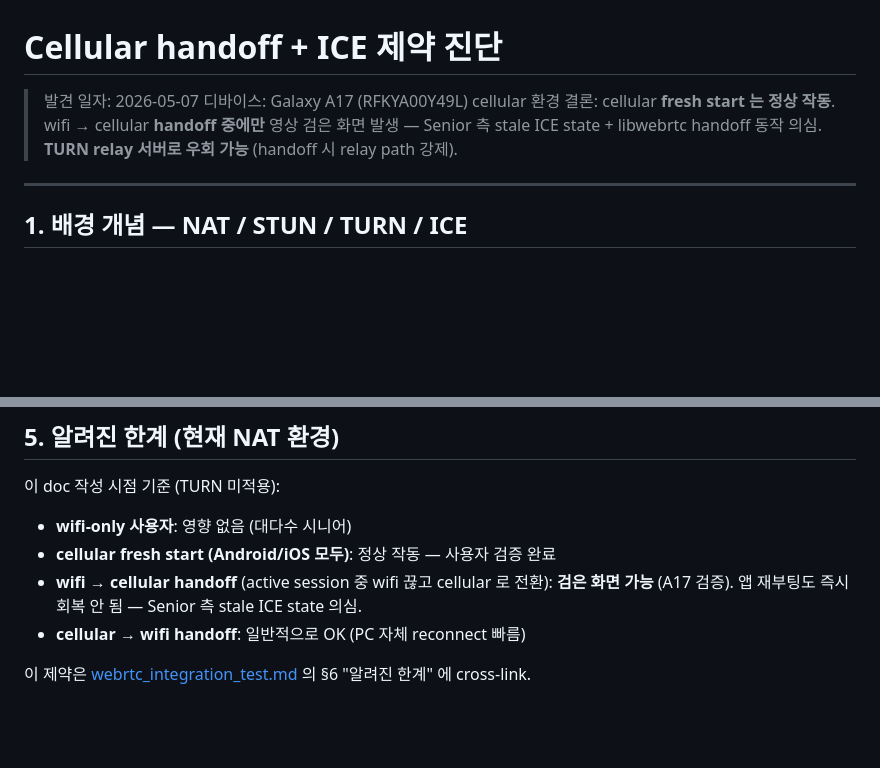
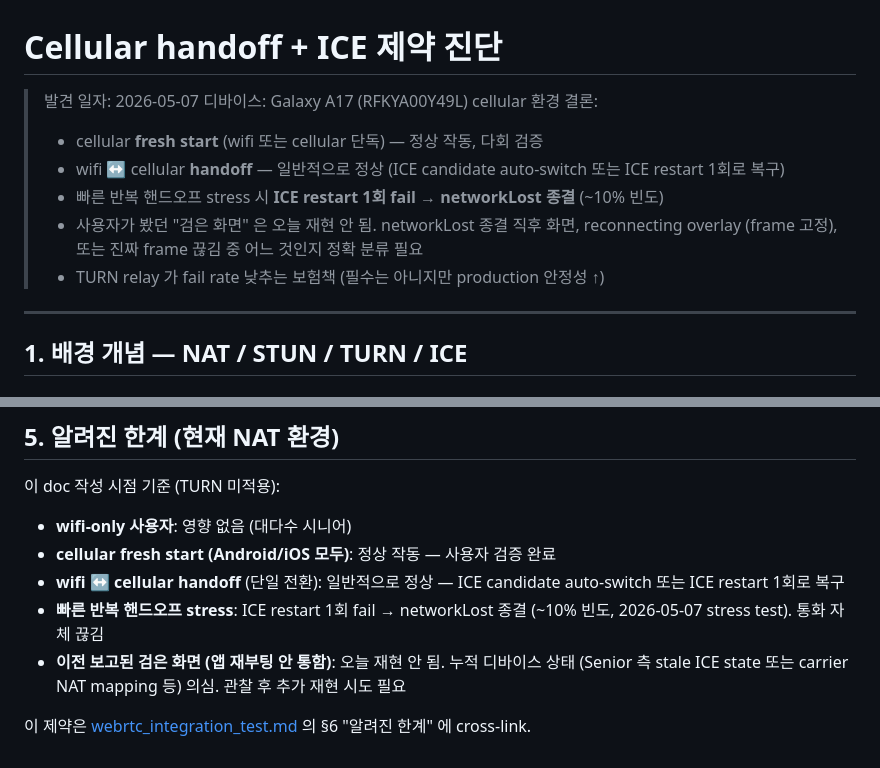
Before and after one commit to HANSOLJJ/senior_care_family, a Markdown page: docs/cellular_ice_investigation.md, 2 parts joined by grey strips. GitHub-like rendering; blank space fills up the shorter version.

```diff
--- a/docs/cellular_ice_investigation.md
+++ b/docs/cellular_ice_investigation.md
@@ -2,7 +2,13 @@
 
 > 발견 일자: 2026-05-07
 > 디바이스: Galaxy A17 (RFKYA00Y49L) cellular 환경
-> 결론: cellular **fresh start 는 정상 작동**. wifi → cellular **handoff 중에만** 영상 검은 화면 발생 — Senior 측 stale ICE state + libwebrtc handoff 동작 의심. **TURN relay 서버로 우회 가능** (handoff 시 relay path 강제).
+> 결론:
+>
+> - cellular **fresh start** (wifi 또는 cellular 단독) — 정상 작동, 다회 검증
+> - wifi ↔ cellular **handoff** — 일반적으로 정상 (ICE candidate auto-switch 또는 ICE restart 1회로 복구)
+> - 빠른 반복 핸드오프 stress 시 **ICE restart 1회 fail → networkLost 종결** (~10% 빈도)
+> - 사용자가 봤던 "검은 화면" 은 오늘 재현 안 됨. networkLost 종결 직후 화면, reconnecting overlay (frame 고정), 또는 진짜 frame 끊김 중 어느 것인지 정확 분류 필요
+> - TURN relay 가 fail rate 낮추는 보험책 (필수는 아니지만 production 안정성 ↑)
 
 ---
 
@@ -285,7 +329,8 @@ Twilio 등 매니지드 TURN 은 보통 **단기 credential** (TTL 24h) 발급.
 
 - **wifi-only 사용자**: 영향 없음 (대다수 시니어)
 - **cellular fresh start (Android/iOS 모두)**: 정상 작동 — 사용자 검증 완료
-- **wifi → cellular handoff** (active session 중 wifi 끊고 cellular 로 전환): **검은 화면 가능** (A17 검증). 앱 재부팅도 즉시 회복 안 됨 — Senior 측 stale ICE state 의심.
-- **cellular → wifi handoff**: 일반적으로 OK (PC 자체 reconnect 빠름)
+- **wifi ↔ cellular handoff** (단일 전환): 일반적으로 정상 — ICE candidate auto-switch 또는 ICE restart 1회로 복구
+- **빠른 반복 핸드오프 stress**: ICE restart 1회 fail → networkLost 종결 (~10% 빈도, 2026-05-07 stress test). 통화 자체 끊김
+- **이전 보고된 검은 화면 (앱 재부팅 안 통함)**: 오늘 재현 안 됨. 누적 디바이스 상태 (Senior 측 stale ICE state 또는 carrier NAT mapping 등) 의심. 관찰 후 추가 재현 시도 필요
 
 이 제약은 [webrtc_integration_test.md](./webrtc_integration_test.md) 의 §6 "알려진 한계" 에 cross-link.
```
Also changed, not shown: other parts of docs/cellular_ice_investigation.md (+38 -0 lines).
